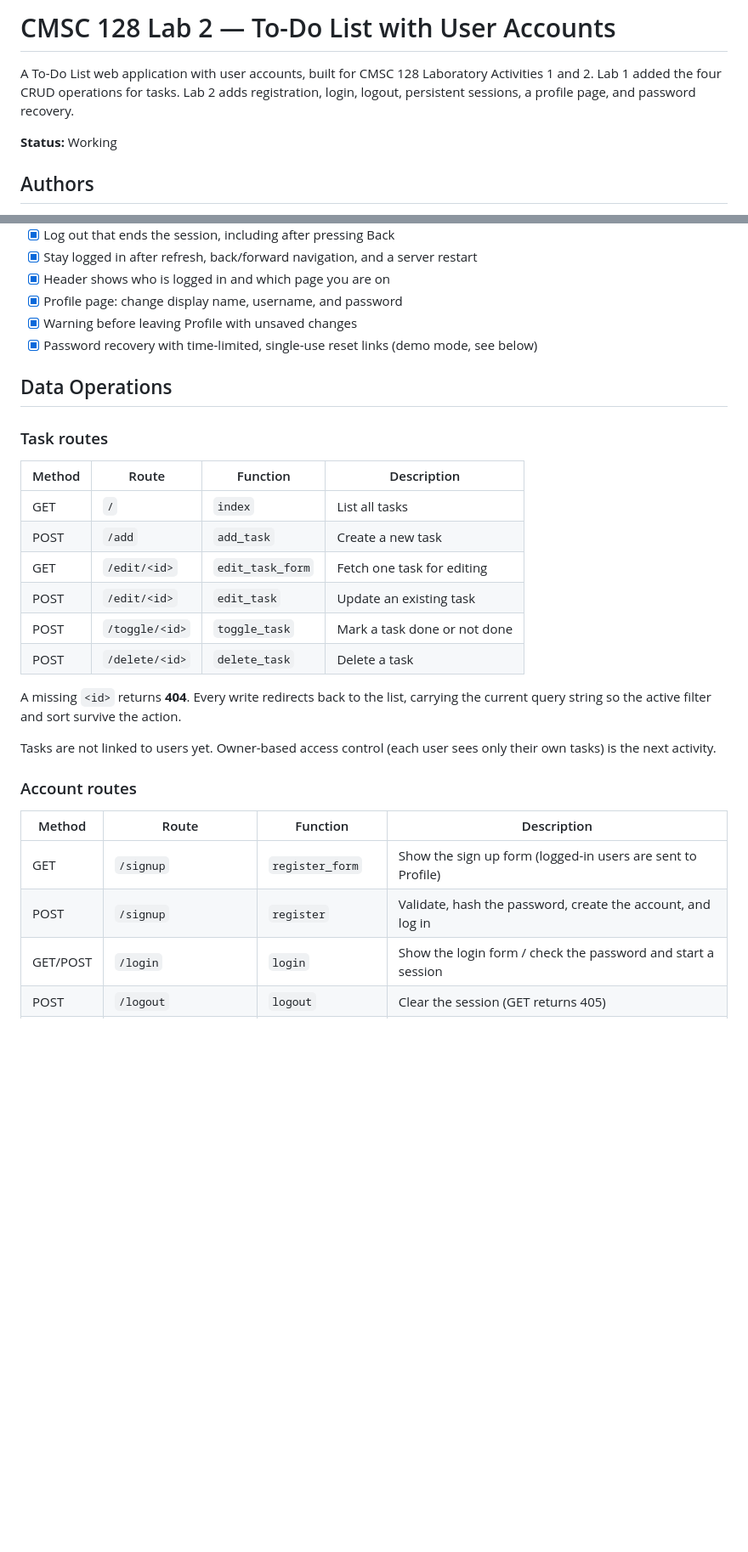
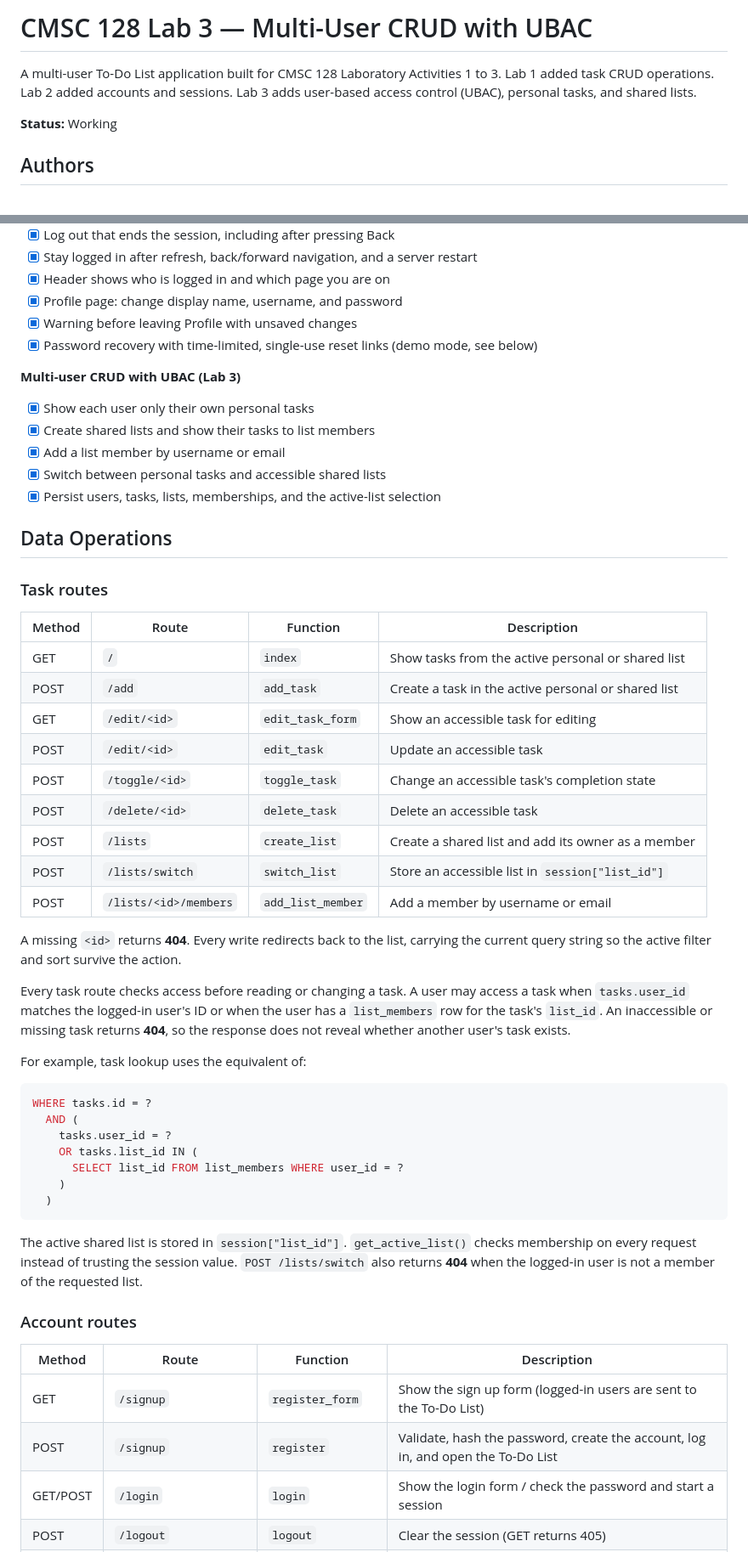
Before and after one commit to Matty-05/cmsc128-Lab1_CRUD_Escabarte_Fallarme, a Markdown page: README.md, 2 parts joined by grey strips. Shown at 85% size. Drawn GitHub-style; blank space fills up the shorter version.

Commit message:
docs: document lab 3 multi-user CRUD and UBAC

````diff
--- a/README.md
+++ b/README.md
@@ -1,6 +1,6 @@
-# CMSC 128 Lab 2 — To-Do List with User Accounts
+# CMSC 128 Lab 3 — Multi-User CRUD with UBAC
 
-A To-Do List web application with user accounts, built for CMSC 128 Laboratory Activities 1 and 2. Lab 1 added the four CRUD operations for tasks. Lab 2 adds registration, login, logout, persistent sessions, a profile page, and password recovery.
+A multi-user To-Do List application built for CMSC 128 Laboratory Activities 1 to 3. Lab 1 added task CRUD operations. Lab 2 added accounts and sessions. Lab 3 adds user-based access control (UBAC), personal tasks, and shared lists.
 
 **Status:** Working
 
@@ -167,31 +178,56 @@ Run the app with `python app.py`, not `flask run`, because `init_db()` only runs
 - [x] Warning before leaving Profile with unsaved changes
 - [x] Password recovery with time-limited, single-use reset links (demo mode, see below)
 
+**Multi-user CRUD with UBAC (Lab 3)**
+
+- [x] Show each user only their own personal tasks
+- [x] Create shared lists and show their tasks to list members
+- [x] Add a list member by username or email
+- [x] Switch between personal tasks and accessible shared lists
+- [x] Persist users, tasks, lists, memberships, and the active-list selection
+
 ## Data Operations
 
 ### Task routes
 
-| Method | Route            | Function         | Description                    |
-| ------ | ---------------- | ---------------- | ------------------------------ |
-| GET    | `/`              | `index`          | List all tasks                 |
-| POST   | `/add`           | `add_task`       | Create a new task              |
-| GET    | `/edit/<id>`     | `edit_task_form` | Fetch one task for editing     |
-| POST   | `/edit/<id>`     | `edit_task`      | Update an existing task        |
-| POST   | `/toggle/<id>`   | `toggle_task`    | Mark a task done or not done   |
-| POST   | `/delete/<id>`   | `delete_task`    | Delete a task                  |
+| Method | Route                  | Function          | Description |
+| ------ | ---------------------- | ----------------- | ----------- |
+| GET    | `/`                    | `index`           | Show tasks from the active personal or shared list |
+| POST   | `/add`                 | `add_task`        | Create a task in the active personal or shared list |
+| GET    | `/edit/<id>`           | `edit_task_form`  | Show an accessible task for editing |
+| POST   | `/edit/<id>`           | `edit_task`       | Update an accessible task |
+| POST   | `/toggle/<id>`         | `toggle_task`     | Change an accessible task's completion state |
+| POST   | `/delete/<id>`         | `delete_task`     | Delete an accessible task |
+| POST   | `/lists`               | `create_list`     | Create a shared list and add its owner as a member |
+| POST   | `/lists/switch`        | `switch_list`     | Store an accessible list in `session["list_id"]` |
+| POST   | `/lists/<id>/members`  | `add_list_member` | Add a member by username or email |
 
 A missing `<id>` returns **404**. Every write redirects back to the list,
 carrying the current query string so the active filter and sort survive the
 action.
 
-Tasks are not linked to users yet. Owner-based access control (each user sees only their own tasks) is the next activity.
+Every task route checks access before reading or changing a task. A user may access a task when `tasks.user_id` matches the logged-in user's ID or when the user has a `list_members` row for the task's `list_id`. An inaccessible or missing task returns **404**, so the response does not reveal whether another user's task exists.
+
+For example, task lookup uses the equivalent of:
+
+```sql
+WHERE tasks.id = ?
+  AND (
+    tasks.user_id = ?
+    OR tasks.list_id IN (
+      SELECT list_id FROM list_members WHERE user_id = ?
+    )
+  )
+```
+
+The active shared list is stored in `session["list_id"]`. `get_active_list()` checks membership on every request instead of trusting the session value. `POST /lists/switch` also returns **404** when the logged-in user is not a member of the requested list.
 
 ### Account routes
 
 | Method   | Route                     | Function          | Description |
 | -------- | ------------------------- | ----------------- | ----------- |
-| GET      | `/signup`                 | `register_form`   | Show the sign up form (logged-in users are sent to Profile) |
-| POST     | `/signup`                 | `register`        | Validate, hash the password, create the account, and log in |
+| GET      | `/signup`                 | `register_form`   | Show the sign up form (logged-in users are sent to the To-Do List) |
+| POST     | `/signup`                 | `register`        | Validate, hash the password, create the account, log in, and open the To-Do List |
 | GET/POST | `/login`                  | `login`           | Show the login form / check the password and start a session |
 | POST     | `/logout`                 | `logout`          | Clear the session (GET returns 405) |
 | GET      | `/profile`                | `profile_form`    | Show the profile page (login required) |
````
Also changed, not shown: other parts of README.md (+24 -9 lines).
